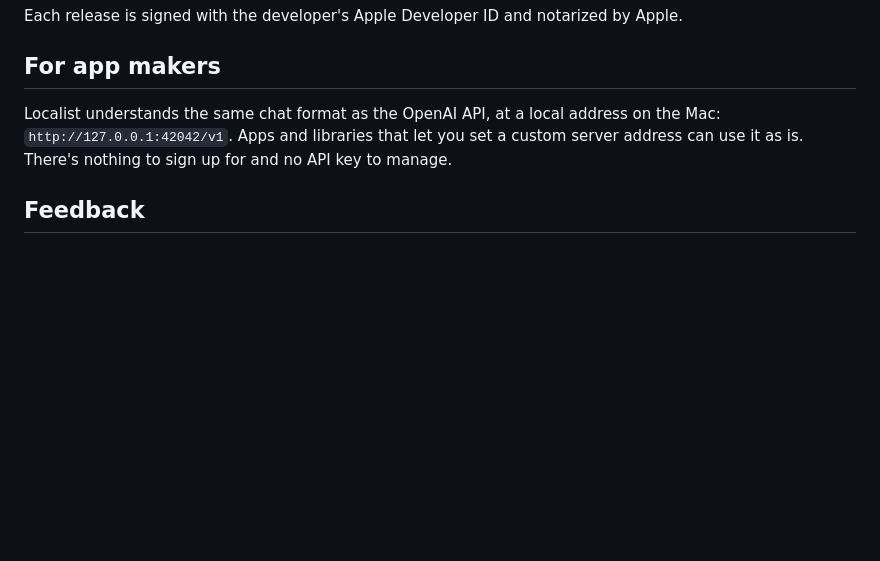
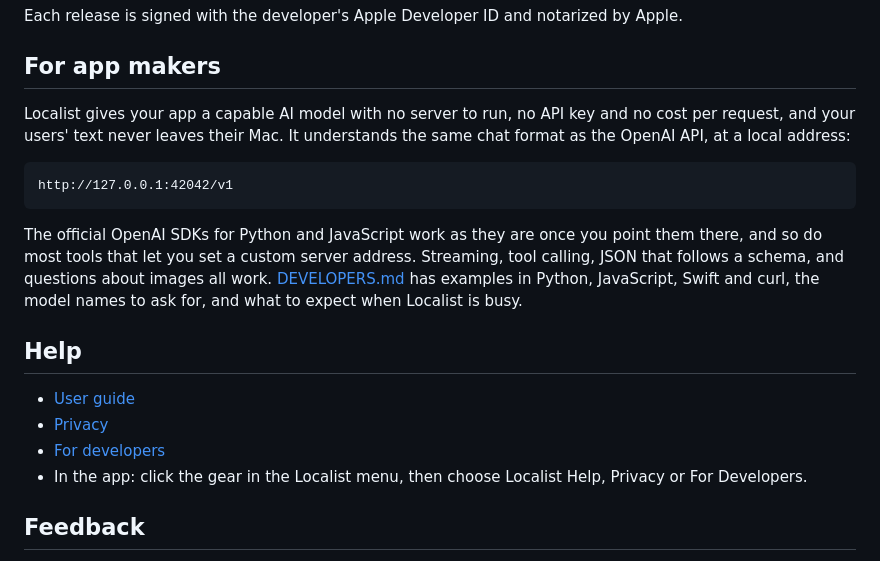
Before and after one commit to tmanish/localist-releases, a Markdown page: README.md, the part around one of its changes. GitHub-like rendering; blank space fills up the shorter version.

````diff
--- a/README.md
+++ b/README.md
@@ -107,9 +105,27 @@ Each release is signed with the developer's Apple Developer ID and notarized by
 
 ## For app makers
 
-Localist understands the same chat format as the OpenAI API, at a local address on the Mac:
-`http://127.0.0.1:42042/v1`. Apps and libraries that let you set a custom server address can
-use it as is. There's nothing to sign up for and no API key to manage.
+Localist gives your app a capable AI model with no server to run, no API key and no cost per
+request, and your users' text never leaves their Mac. It understands the same chat format as
+the OpenAI API, at a local address:
+
+```
+http://127.0.0.1:42042/v1
+```
+
+The official OpenAI SDKs for Python and JavaScript work as they are once you point them there,
+and so do most tools that let you set a custom server address. Streaming, tool calling, JSON
+that follows a schema, and questions about images all work. [DEVELOPERS.md](DEVELOPERS.md) has
+examples in Python, JavaScript, Swift and curl, the model names to ask for, and what to expect
+when Localist is busy.
+
+## Help
+
+- [User guide](HELP.md)
+- [Privacy](PRIVACY.md)
+- [For developers](DEVELOPERS.md)
+- In the app: click the gear in the Localist menu, then choose Localist Help, Privacy or For
+  Developers.
 
 ## Feedback
 
````
Also changed, not shown: other parts of README.md (+5 -7 lines), DEVELOPERS.md (added, +280 -0 lines), HELP.md (added, +107 -0 lines), PRIVACY.md (added, +47 -0 lines), assets/localist-icon-dark.png (deleted), assets/localist-icon.png, assets/localist-menu-bar-dark.png, assets/localist-menu-bar.png, assets/localist-quick-question.png.
